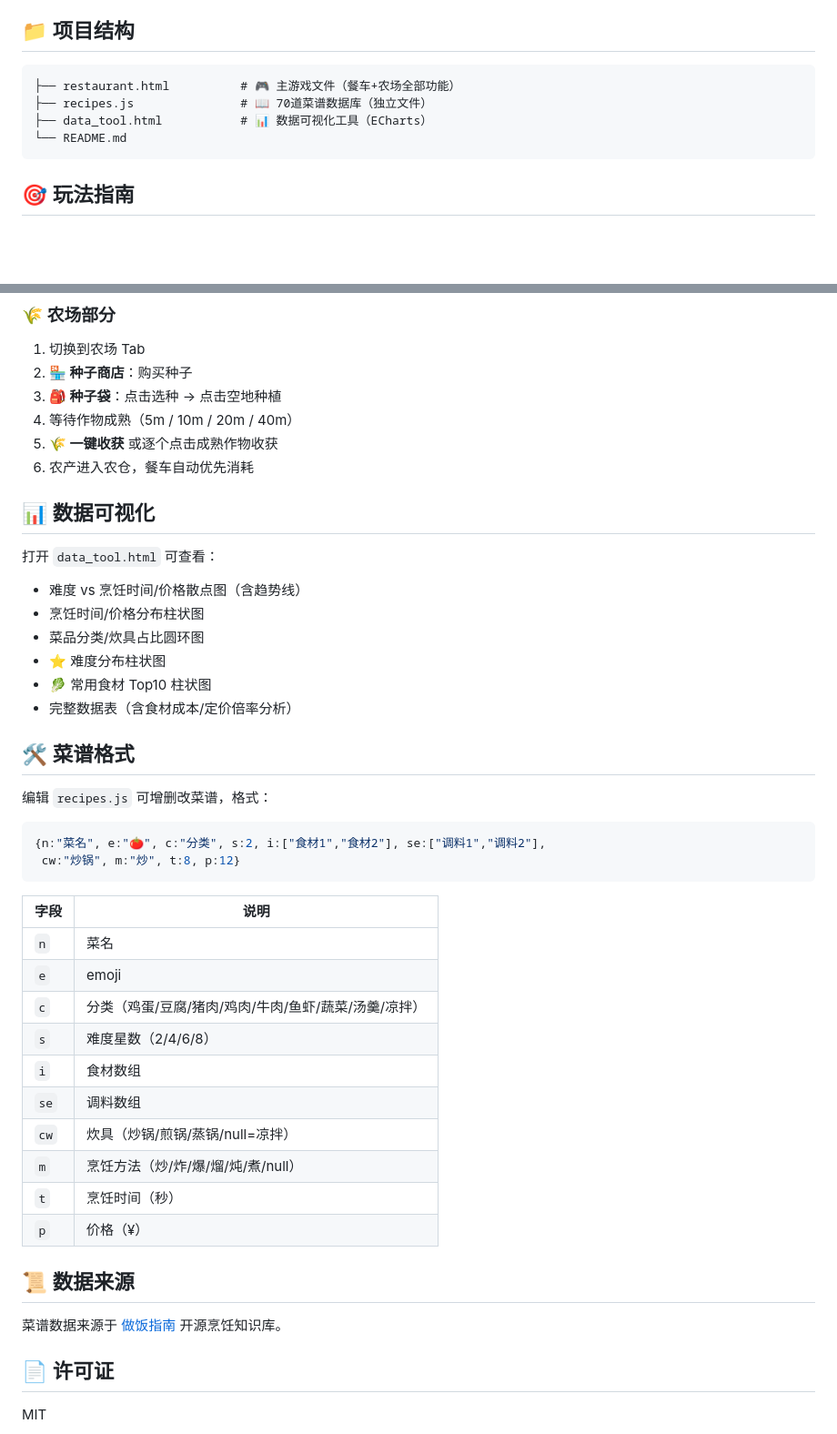
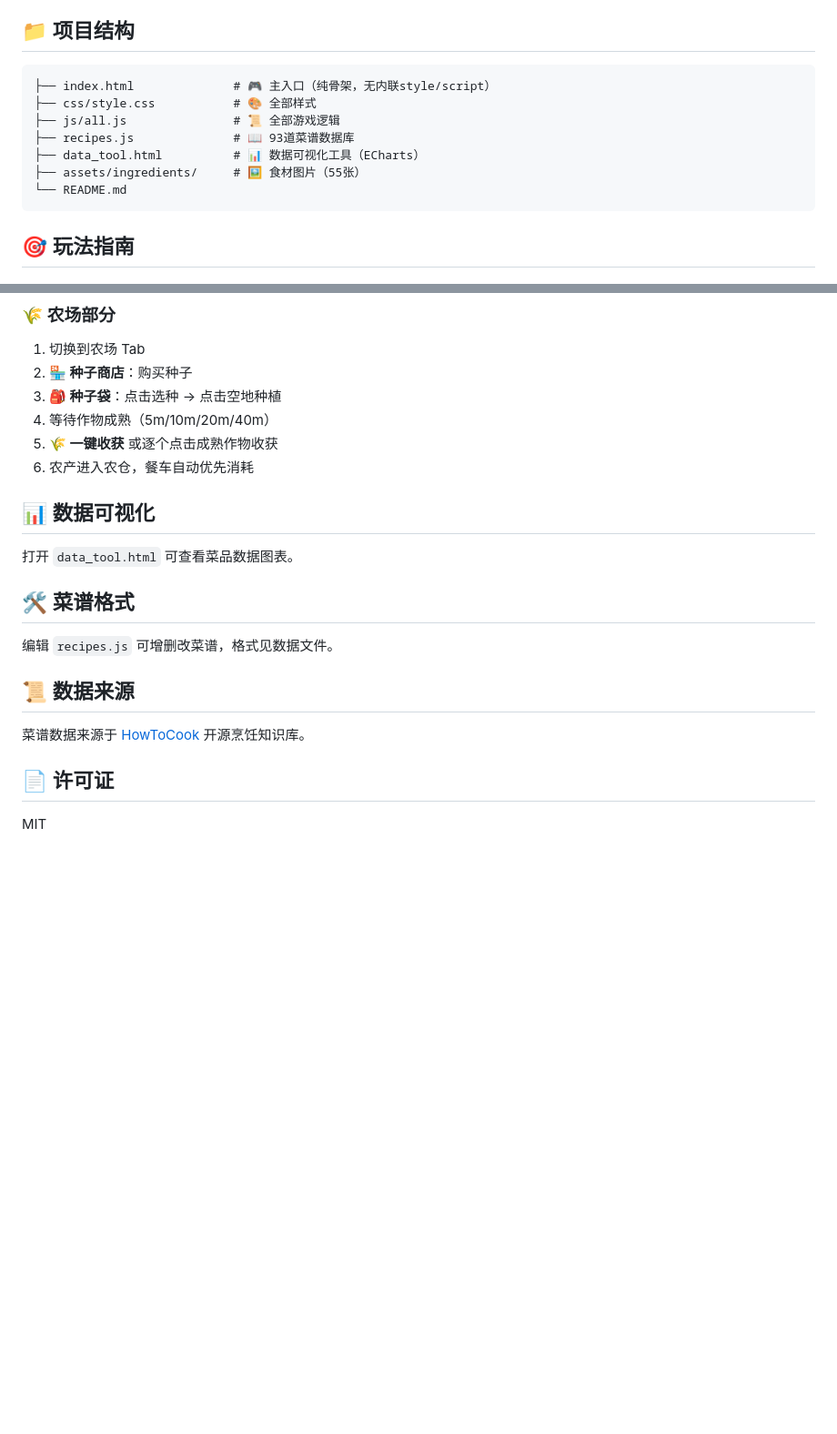
Before and after one commit to jsup5361/foodtruck, a Markdown page: README.md, 2 parts joined by grey strips. Shown at 91% size. Rendered like a GitHub page; blank space fills up the shorter version.

````diff
--- a/README.md
+++ b/README.md
@@ -75,9 +54,12 @@
 ## 📁 项目结构
 
 ```
-├── restaurant.html          # 🎮 主游戏文件（餐车+农场全部功能）
-├── recipes.js               # 📖 70道菜谱数据库（独立文件）
-├── data_tool.html           # 📊 数据可视化工具（ECharts）
+├── index.html              # 🎮 主入口（纯骨架，无内联style/script）
+├── css/style.css           # 🎨 全部样式
+├── js/all.js               # 📜 全部游戏逻辑
+├── recipes.js              # 📖 93道菜谱数据库
+├── data_tool.html          # 📊 数据可视化工具（ECharts）
+├── assets/ingredients/     # 🖼️ 食材图片（55张）
 └── README.md
 ```
 
@@ -97,45 +79,21 @@
 1. 切换到农场 Tab
 2. **🏪 种子商店**：购买种子
 3. **🎒 种子袋**：点击选种 → 点击空地种植
-4. 等待作物成熟（5m / 10m / 20m / 40m）
+4. 等待作物成熟（5m/10m/20m/40m）
 5. **🌾 一键收获** 或逐个点击成熟作物收获
 6. 农产进入农仓，餐车自动优先消耗
 
 ## 📊 数据可视化
 
-打开 `data_tool.html` 可查看：
-- 难度 vs 烹饪时间/价格散点图（含趋势线）
-- 烹饪时间/价格分布柱状图
-- 菜品分类/炊具占比圆环图
-- ⭐ 难度分布柱状图
-- 🥬 常用食材 Top10 柱状图
-- 完整数据表（含食材成本/定价倍率分析）
+打开 `data_tool.html` 可查看菜品数据图表。
 
 ## 🛠️ 菜谱格式
 
-编辑 `recipes.js` 可增删改菜谱，格式：
-
-```javascript
-{n:"菜名", e:"🍅", c:"分类", s:2, i:["食材1","食材2"], se:["调料1","调料2"],
- cw:"炒锅", m:"炒", t:8, p:12}
-```
-
-| 字段 | 说明 |
-|------|------|
-| `n` | 菜名 |
-| `e` | emoji |
-| `c` | 分类（鸡蛋/豆腐/猪肉/鸡肉/牛肉/鱼虾/蔬菜/汤羹/凉拌）|
-| `s` | 难度星数（2/4/6/8）|
-| `i` | 食材数组 |
-| `se` | 调料数组 |
-| `cw` | 炊具（炒锅/煎锅/蒸锅/null=凉拌）|
-| `m` | 烹饪方法（炒/炸/爆/熘/炖/煮/null）|
-| `t` | 烹饪时间（秒）|
-| `p` | 价格（¥）|
+编辑 `recipes.js` 可增删改菜谱，格式见数据文件。
 
 ## 📜 数据来源
 
-菜谱数据来源于 [做饭指南](https://docs.cook.ninthfeast.com/) 开源烹饪知识库。
+菜谱数据来源于 [HowToCook](https://github.com/Anduin2017/HowToCook) 开源烹饪知识库。
 
 ## 📄 许可证
 
````
Also changed, not shown: other parts of README.md (+21 -42 lines).
